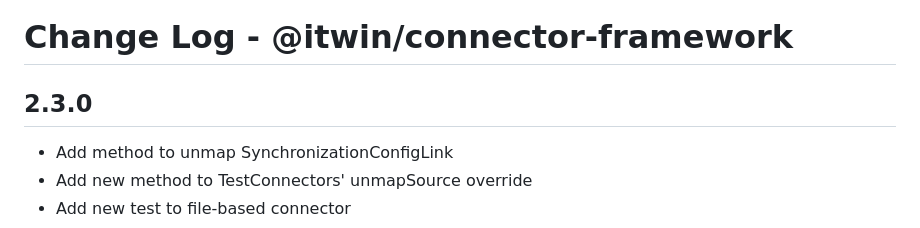
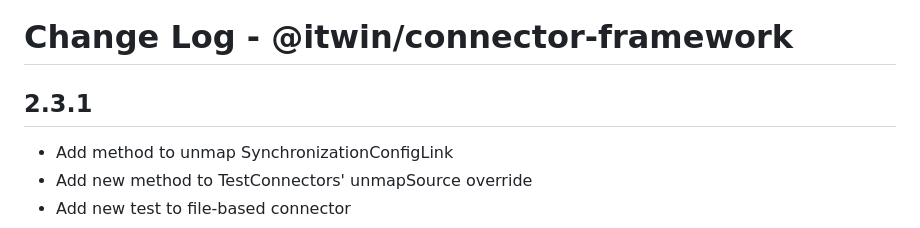
Before and after one commit to iTwin/connector-framework, a Markdown page: CHANGELOG.md, the part around the change. Drawn GitHub-style.

Commit message:
wip: bump the version number

```diff
--- a/CHANGELOG.md
+++ b/CHANGELOG.md
@@ -1,6 +1,6 @@
 # Change Log - @itwin/connector-framework
 
-## 2.3.0
+## 2.3.1
 
 - Add method to unmap SynchronizationConfigLink
 - Add new method to TestConnectors' unmapSource override
```
